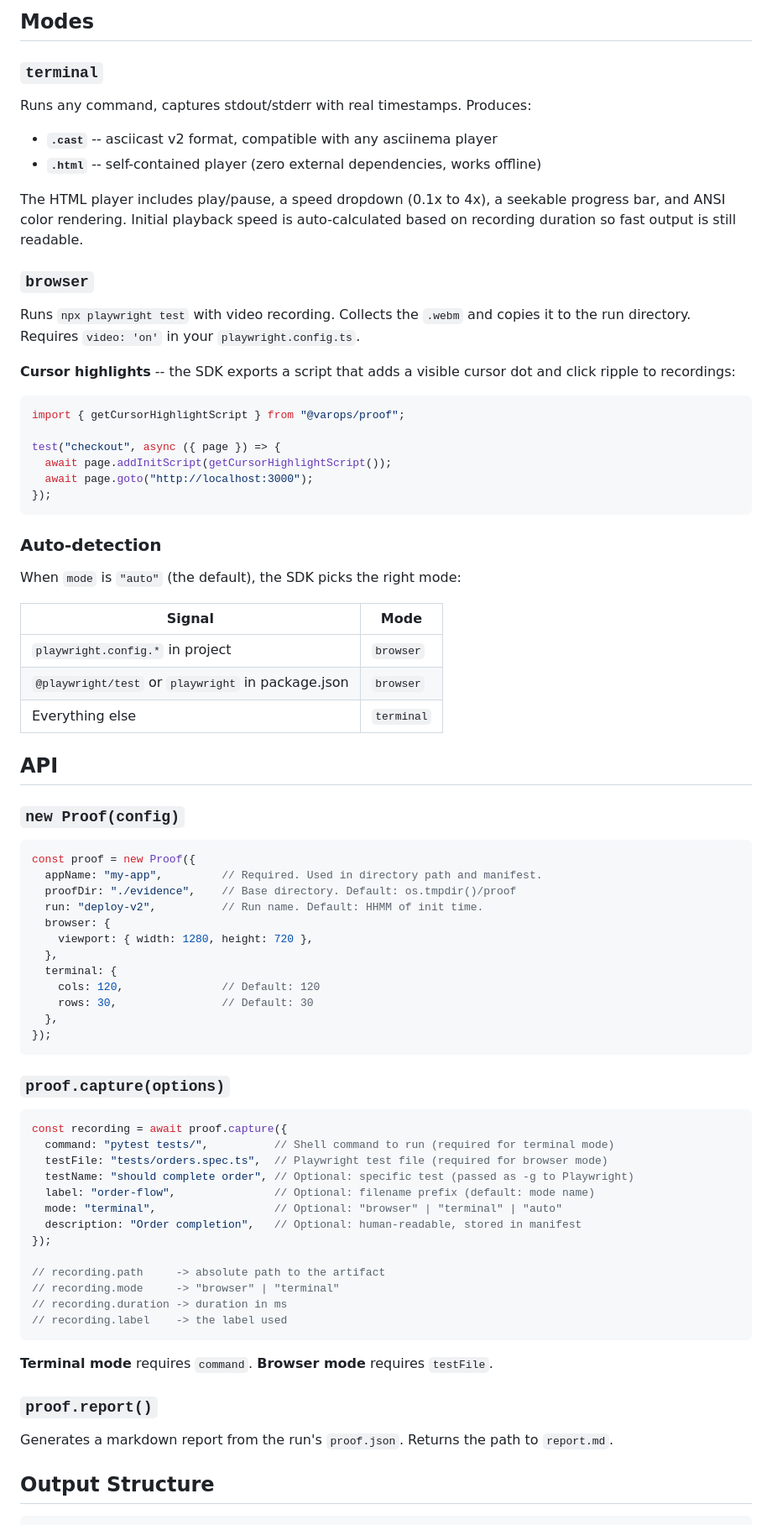
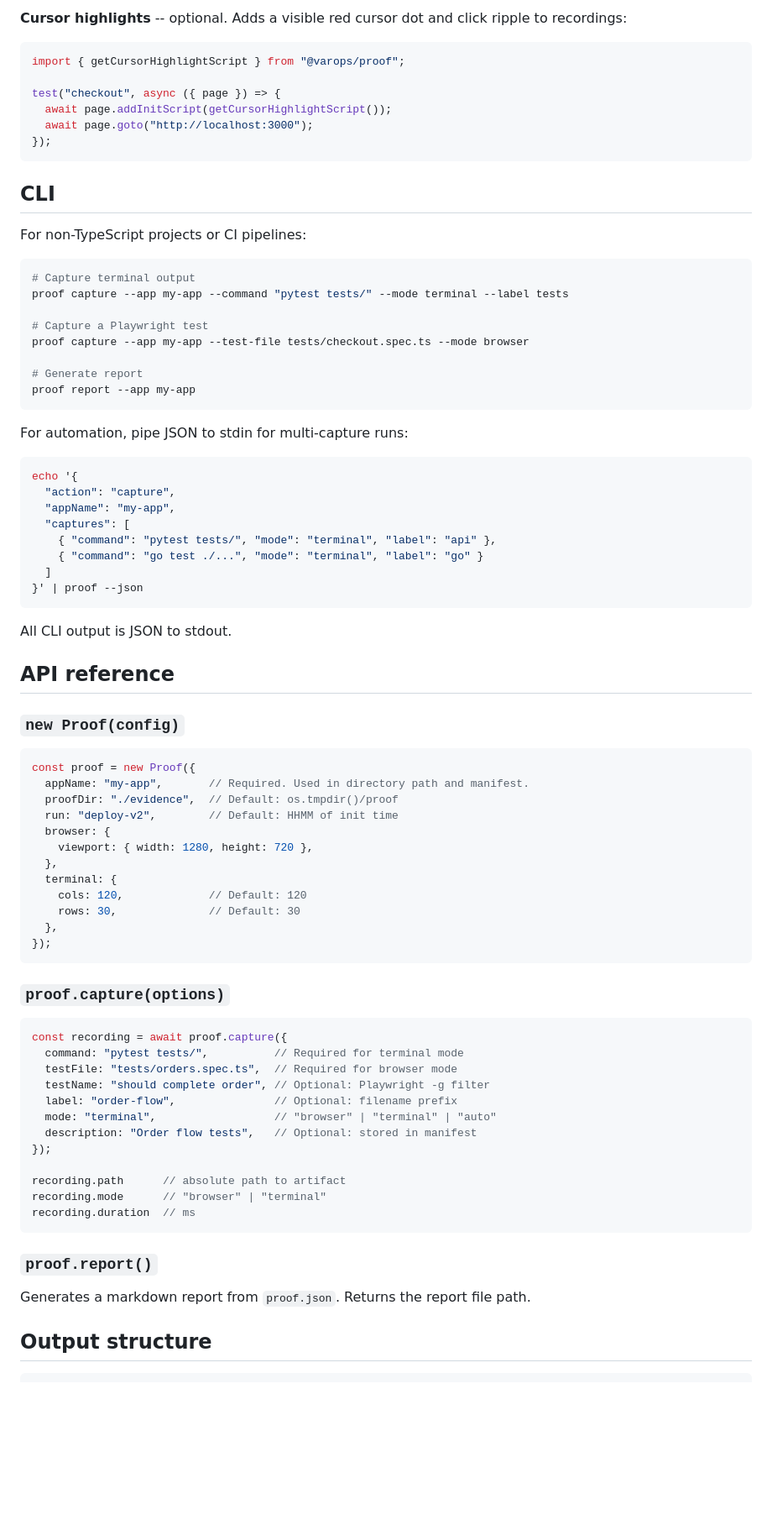
Before and after one commit to automazeio/proof, a Markdown page: README.md, the part around one of its changes. Shown at 84% size. GitHub-like rendering; blank space fills up the shorter version.

Commit message:
docs: rewrite README as landing page — value prop first, API reference last

````diff
--- a/README.md
+++ b/README.md
@@ -89,19 +73,4 @@ Output is JSON to stdout:
-## Modes
-
-### `terminal`
-
-Runs any command, captures stdout/stderr with real timestamps. Produces:
-
-- **`.cast`** -- asciicast v2 format, compatible with any asciinema player
-- **`.html`** -- self-contained player (zero external dependencies, works offline)
-
-The HTML player includes play/pause, a speed dropdown (0.1x to 4x), a seekable progress bar, and ANSI color rendering. Initial playback speed is auto-calculated based on recording duration so fast output is still readable.
-
-### `browser`
-
-Runs `npx playwright test` with video recording. Collects the `.webm` and copies it to the run directory. Requires `video: 'on'` in your `playwright.config.ts`.
-
-**Cursor highlights** -- the SDK exports a script that adds a visible cursor dot and click ripple to recordings:
+**Cursor highlights** -- optional. Adds a visible red cursor dot and click ripple to recordings:
 
 ```typescript
 import { getCursorHighlightScript } from "@varops/proof";
@@ -112,31 +81,51 @@ test("checkout", async ({ page }) => {
 });
 ```
 
-### Auto-detection
+## CLI
 
-When `mode` is `"auto"` (the default), the SDK picks the right mode:
+For non-TypeScript projects or CI pipelines:
 
-| Signal | Mode |
-|--------|------|
-| `playwright.config.*` in project | `browser` |
-| `@playwright/test` or `playwright` in package.json | `browser` |
-| Everything else | `terminal` |
+```bash
+# Capture terminal output
+proof capture --app my-app --command "pytest tests/" --mode terminal --label tests
 
-## API
+# Capture a Playwright test
+proof capture --app my-app --test-file tests/checkout.spec.ts --mode browser
+
+# Generate report
+proof report --app my-app
+```
+
+For automation, pipe JSON to stdin for multi-capture runs:
+
+```bash
+echo '{
+  "action": "capture",
+  "appName": "my-app",
+  "captures": [
+    { "command": "pytest tests/", "mode": "terminal", "label": "api" },
+    { "command": "go test ./...", "mode": "terminal", "label": "go" }
+  ]
+}' | proof --json
+```
+
+All CLI output is JSON to stdout.
+
+## API reference
 
 ### `new Proof(config)`
 
 ```typescript
 const proof = new Proof({
-  appName: "my-app",         // Required. Used in directory path and manifest.
-  proofDir: "./evidence",    // Base directory. Default: os.tmpdir()/proof
-  run: "deploy-v2",          // Run name. Default: HHMM of init time.
+  appName: "my-app",       // Required. Used in directory path and manifest.
+  proofDir: "./evidence",  // Default: os.tmpdir()/proof
+  run: "deploy-v2",        // Default: HHMM of init time
   browser: {
     viewport: { width: 1280, height: 720 },
   },
   terminal: {
-    cols: 120,               // Default: 120
-    rows: 30,                // Default: 30
+    cols: 120,             // Default: 120
+    rows: 30,              // Default: 30
   },
 });
 ```
@@ -145,26 +134,23 @@ const proof = new Proof({
 
 ```typescript
 const recording = await proof.capture({
-  command: "pytest tests/",          // Shell command to run (required for terminal mode)
-  testFile: "tests/orders.spec.ts",  // Playwright test file (required for browser mode)
-  testName: "should complete order", // Optional: specific test (passed as -g to Playwright)
-  label: "order-flow",               // Optional: filename prefix (default: mode name)
-  mode: "terminal",                  // Optional: "browser" | "terminal" | "auto"
-  description: "Order completion",   // Optional: human-readable, stored in manifest
+  command: "pytest tests/",          // Required for terminal mode
+  testFile: "tests/orders.spec.ts",  // Required for browser mode
+  testName: "should complete order", // Optional: Playwright -g filter
+  label: "order-flow",               // Optional: filename prefix
+  mode: "terminal",                  // "browser" | "terminal" | "auto"
+  description: "Order flow tests",   // Optional: stored in manifest
 });
 
-// recording.path     -> absolute path to the artifact
-// recording.mode     -> "browser" | "terminal"
-// recording.duration -> duration in ms
-// recording.label    -> the label used
+recording.path      // absolute path to artifact
+recording.mode      // "browser" | "terminal"
+recording.duration  // ms
 ```
-
-**Terminal mode** requires `command`. **Browser mode** requires `testFile`.
 
 ### `proof.report()`
 
-Generates a markdown report from the run's `proof.json`. Returns the path to `report.md`.
+Generates a markdown report from `proof.json`. Returns the report file path.
 
-## Output Structure
+## Output structure
 
 ```
````
Also changed, not shown: other parts of README.md (+54 -97 lines).
